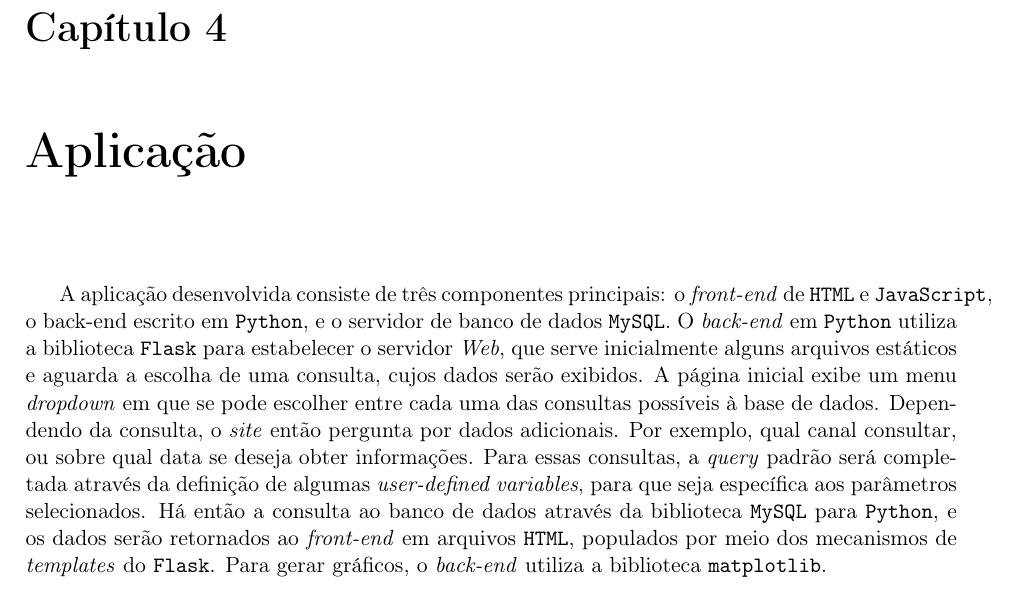
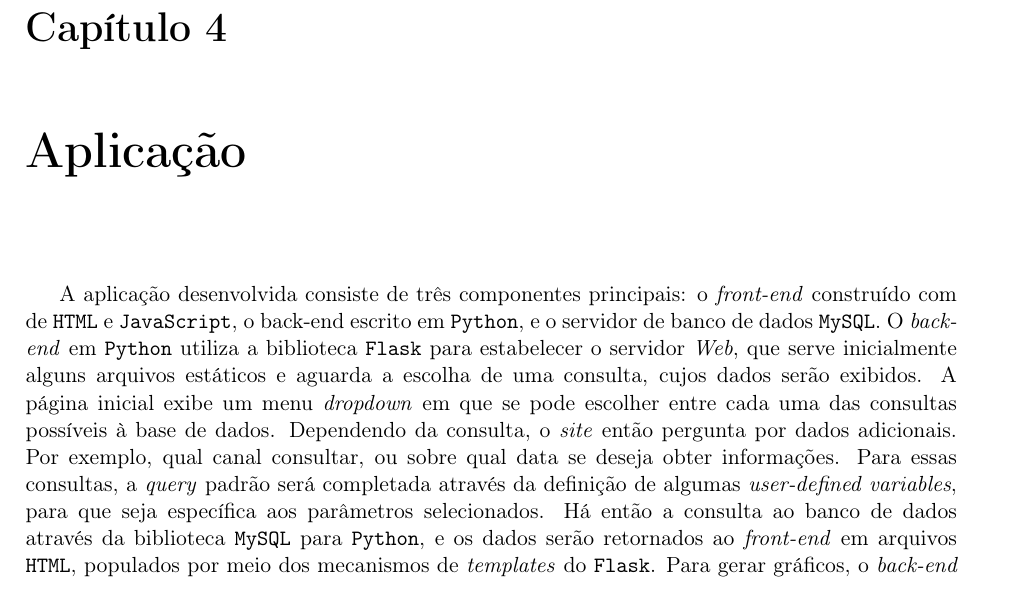
Before and after one commit to joaovictorlopezpereira/YouTube-Scraper-DataBank, a LaTeX document (Report/report.tex, which reads Report/document.tex): part of page 22 of 27, cut so that both start at the same text. Compiled offline with pdfLaTeX.

Commit message:
Add a few words to chapter 5 to aid formatting

```diff
--- a/Report/document.tex
+++ b/Report/document.tex
@@ -629,7 +629,8 @@ ORDER BY VR.Total_de_visualizacoes DESC;
 
 \chapter{Aplicação}
 
-  A aplicação desenvolvida consiste de três componentes principais: o \emph{front-end} de \var{HTML} e \var{JavaScript},
+  A aplicação desenvolvida consiste de três componentes principais: o \emph{front-end} construído com de
+  \var{HTML} e \var{JavaScript},
   o back-end escrito em \var{Python}, e o servidor de banco de dados \var{MySQL}. O \emph{back-end} em \var{Python}
   utiliza a biblioteca
   \var{Flask} para estabelecer o servidor \nonport{Web}, que serve inicialmente alguns arquivos estáticos e aguarda a escolha de uma
```
